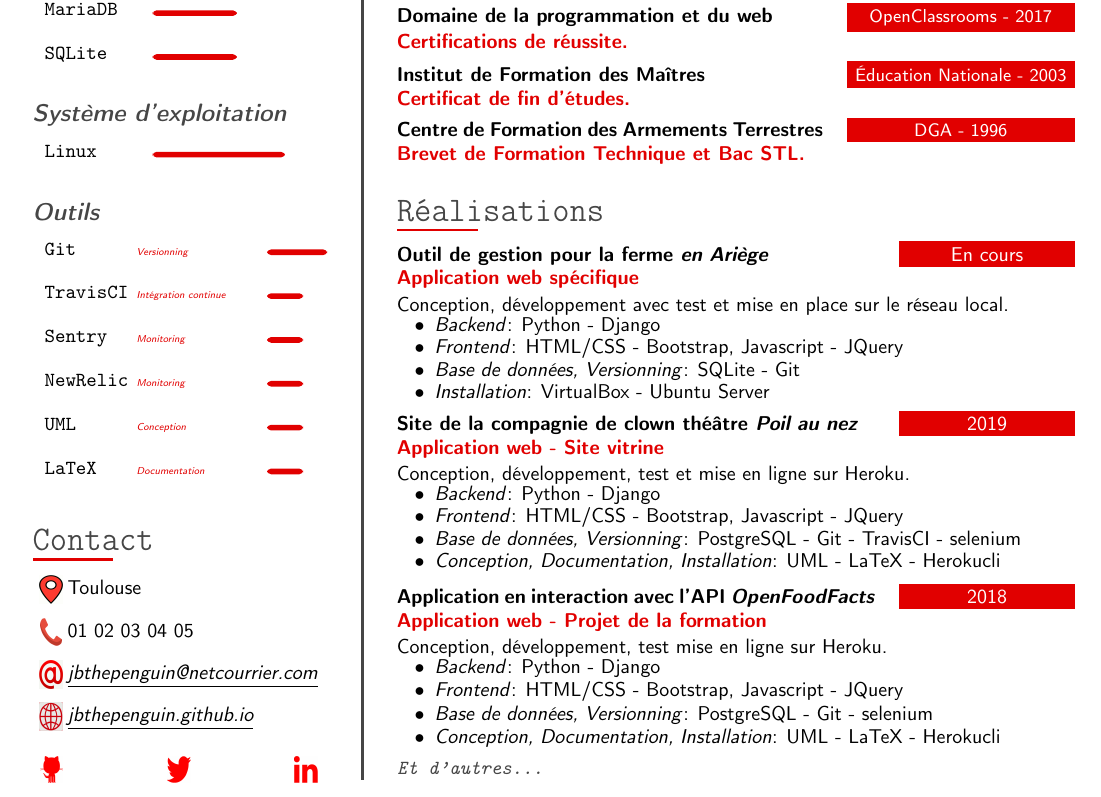
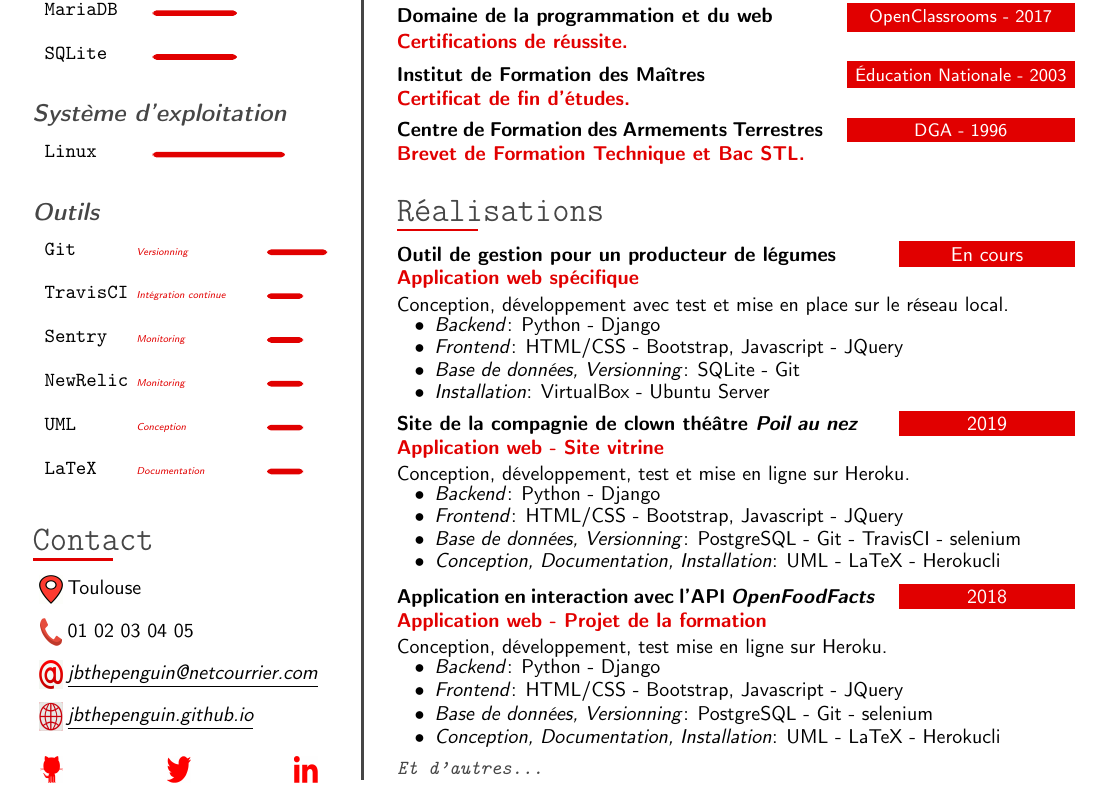
Before and after one commit to JBthePenguin/CVlatex, a LaTeX document (main.tex): part of the page, cut so that both start at the same text. Compiled offline with pdfLaTeX.

Commit message:
cv oct 2019 V2

```diff
--- a/main.tex
+++ b/main.tex
@@ -434,7 +434,7 @@ Ayant renforcé et élargi mes connaissances acquises en autodidacte depuis une
 
 \cvrealase
 	{En cours}
-	{\href{https://github.com/JBthePenguin/FarmManagement}{Outil de gestion pour la ferme \textit{en Ariège}}}
+	{\href{https://github.com/JBthePenguin/FarmManagement}{Outil de gestion pour un producteur de légumes}}
 	{\href{https://github.com/JBthePenguin/FarmManagement}{Application web spécifique}}
 	{\href{https://github.com/JBthePenguin/FarmManagement}{Conception, développement avec test et mise en place sur le réseau local.}}
 	{\cvlist {
```
Also changed, not shown: cv.png, main.pdf.
